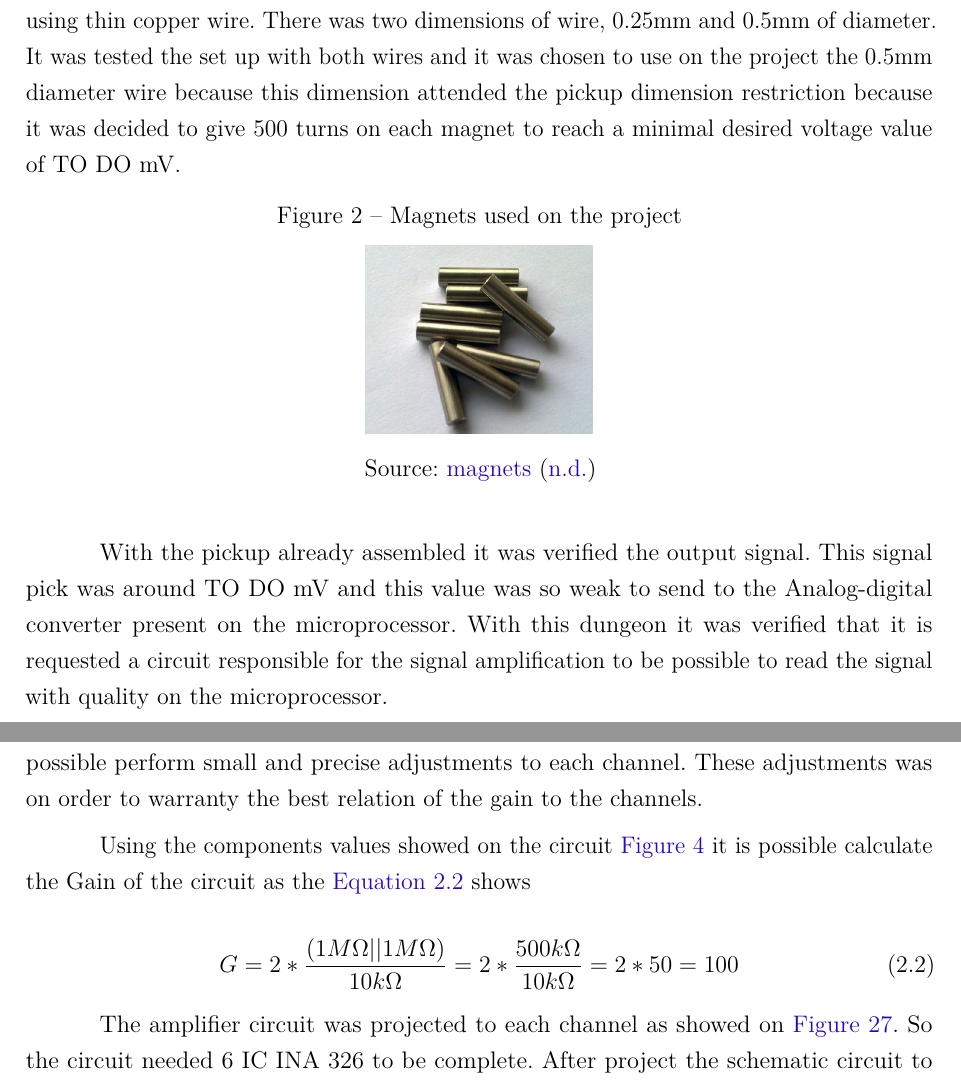
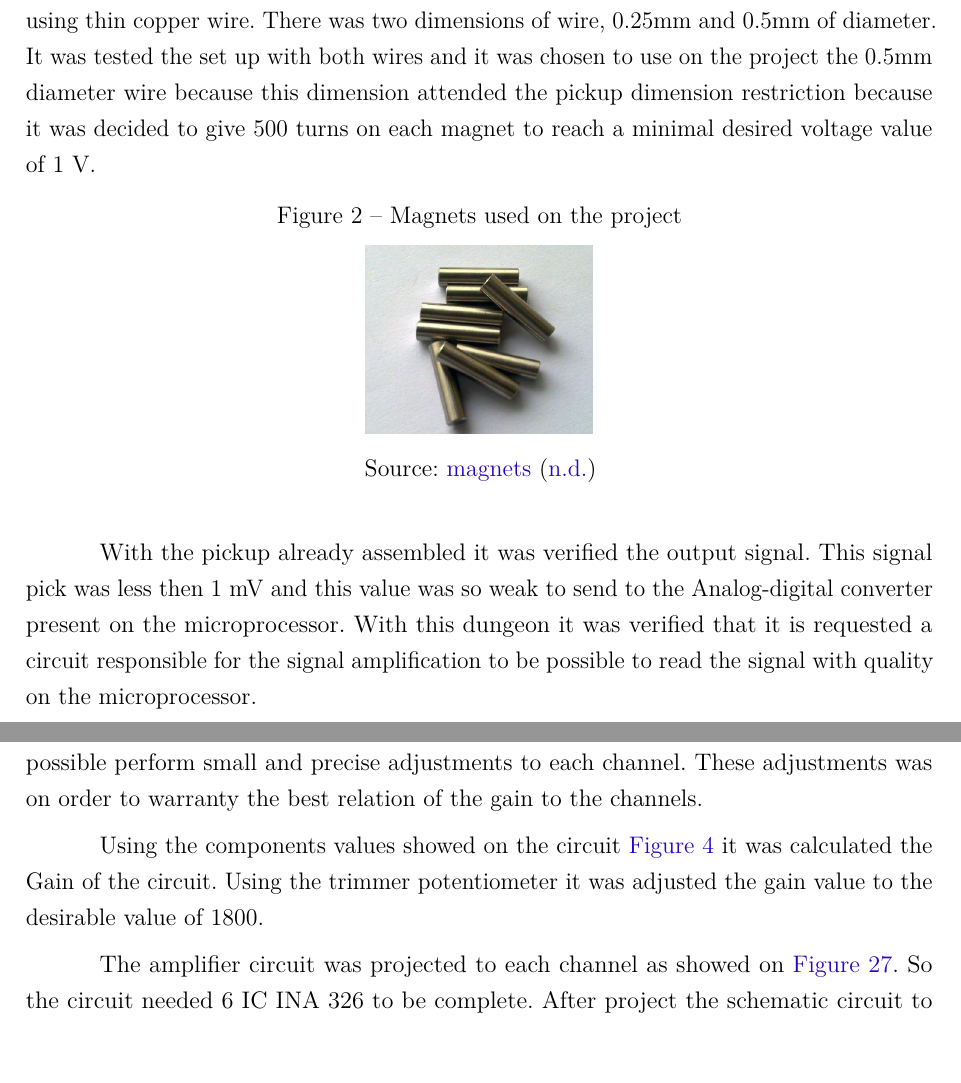
Before and after one commit to cristovao-trevisan/guitar-digitizer-documentation, a LaTeX thesis (main.tex, which reads textual-elements/hardware/chapter0-pickup.tex, textual-elements/hardware/chapter1-amplifiers.tex): two parts of pages 19 and 22 of 63 before the commit and two parts of pages 19 and 22 of 62 after it, joined at a grey line, cut so that both start at the same text. Compiled offline with pdfLaTeX.

Commit message:
changes on hardware 03 nov

```diff
--- a/textual-elements/hardware/chapter0-pickup.tex
+++ b/textual-elements/hardware/chapter0-pickup.tex
@@ -41,7 +41,7 @@ After print the pickup base it was assembled the coils around the guitar \autore
 using thin copper wire. There was two dimensions of wire, 0.25mm and 0.5mm of diameter. It was
 tested the set up with both wires and it was chosen to use on the project the 0.5mm
 diameter wire because this dimension attended the pickup dimension restriction because it was
-decided to give 500 turns on each magnet to reach a minimal desired voltage value of TO DO mV.
+decided to give 500 turns on each magnet to reach a minimal desired voltage value of 1 V.
 
 \begin{figure}[!htpb]
 \centering
@@ -52,7 +52,7 @@ decided to give 500 turns on each magnet to reach a minimal desired voltage valu
 \end{figure}
 
 With the pickup already assembled it was verified the output signal. This signal
-pick was around TO DO mV and this value was so weak to send to the Analog-digital
+pick was less then 1 mV and this value was so weak to send to the Analog-digital
 converter present on the microprocessor. With this dungeon it was verified that
 it is requested a circuit responsible for the signal amplification to be possible to
 read the signal with quality on the microprocessor.
--- a/textual-elements/hardware/chapter1-amplifiers.tex
+++ b/textual-elements/hardware/chapter1-amplifiers.tex
@@ -54,16 +54,9 @@ until the final version.
 It was decided to use trimmer potentiometers on the amplification circuit to be possible perform small and precise adjustments to each
 channel. These adjustments was on order to warranty the best relation of the gain to the channels.
 
-Using the components values showed on the circuit \autoref{INA_Schematic} it is possible calculate
-the Gain of the circuit as the \autoref{Gain} shows
-
-\begin{equation}
-  \label{Gain}
-G=2*\frac{(1M\Omega||1M\Omega)}{10k\Omega}
-=2*\frac{500k\Omega}{10k\Omega}
-=2*50
-=100
-\end{equation}
+Using the components values showed on the circuit \autoref{INA_Schematic} it was calculated
+the Gain of the circuit. Using the trimmer potentiometer it was adjusted the gain value to the desirable value
+of 1800.
 
 The amplifier circuit was projected to each channel as showed on \autoref{INA_Complete}.
 So the circuit needed 6 IC INA 326 to be complete.  After project
```
Also changed, not shown: textual-elements/hardware/chapter0-pickup.tex (2 more changed lines), textual-elements/hardware/chapter1-amplifiers.tex (68 more changed lines).
